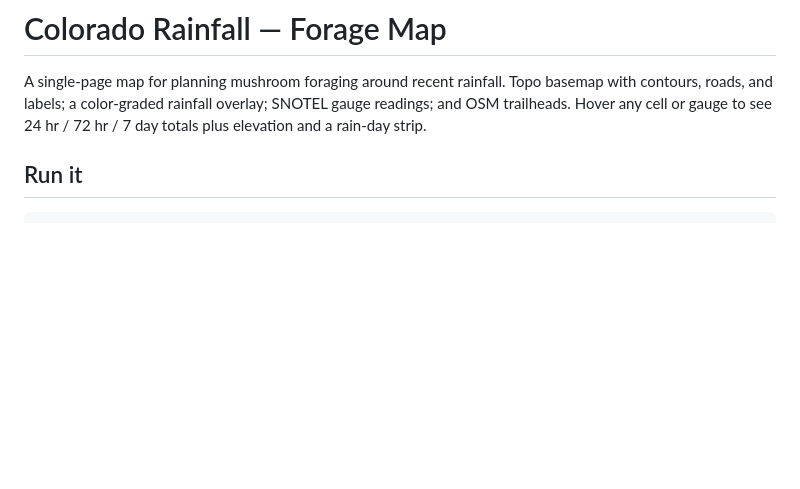
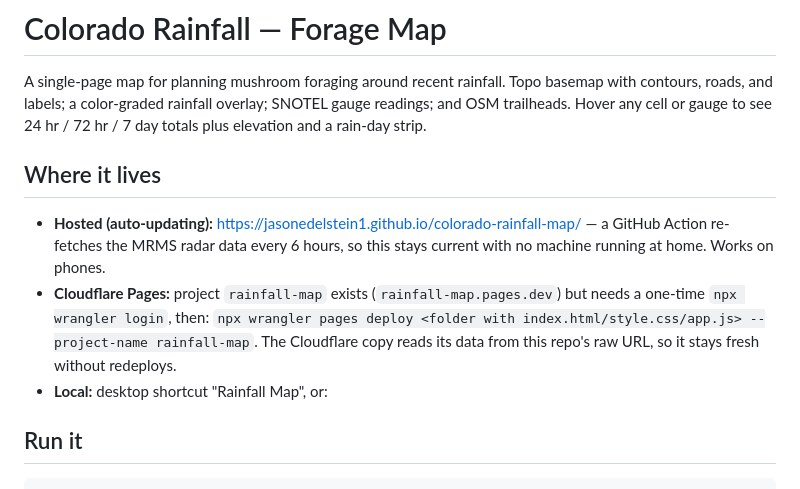
Before and after one commit to Jasonedelstein1/colorado-rainfall-map, a Markdown page: README.md, the part around the change. GitHub-like rendering; blank space fills up the shorter version.

Commit message:
Document hosted URLs and Cloudflare deploy steps
Co-Authored-By: Claude Fable 5 <noreply@anthropic.com>

```diff
--- a/README.md
+++ b/README.md
@@ -4,6 +4,17 @@ A single-page map for planning mushroom foraging around recent rainfall. Topo ba
 contours, roads, and labels; a color-graded rainfall overlay; SNOTEL gauge readings; and OSM
 trailheads. Hover any cell or gauge to see 24 hr / 72 hr / 7 day totals plus elevation and a
 rain-day strip.
+
+## Where it lives
+
+- **Hosted (auto-updating):** <https://jasonedelstein1.github.io/colorado-rainfall-map/> —
+  a GitHub Action re-fetches the MRMS radar data every 6 hours, so this stays current with
+  no machine running at home. Works on phones.
+- **Cloudflare Pages:** project `rainfall-map` exists (`rainfall-map.pages.dev`) but needs a
+  one-time `npx wrangler login`, then:
+  `npx wrangler pages deploy <folder with index.html/style.css/app.js> --project-name rainfall-map`.
+  The Cloudflare copy reads its data from this repo's raw URL, so it stays fresh without redeploys.
+- **Local:** desktop shortcut "Rainfall Map", or:
 
 ## Run it
 
```
